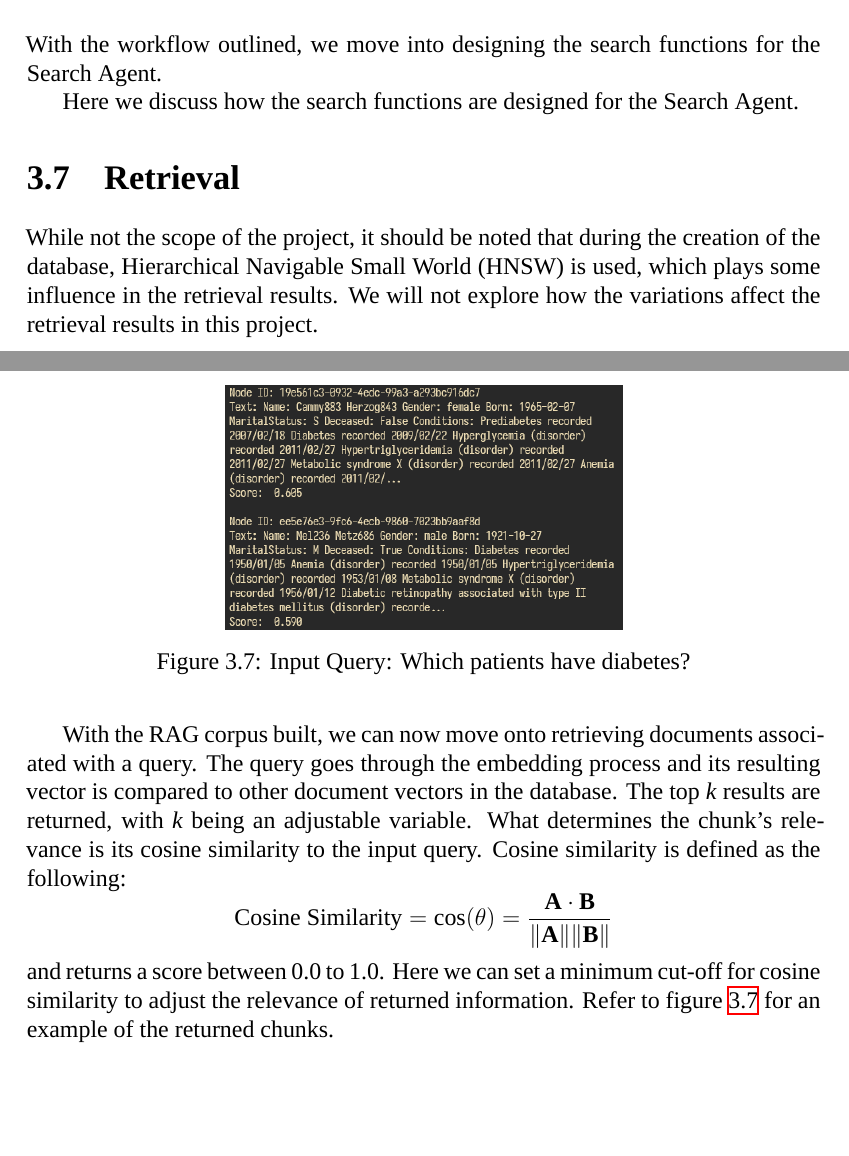
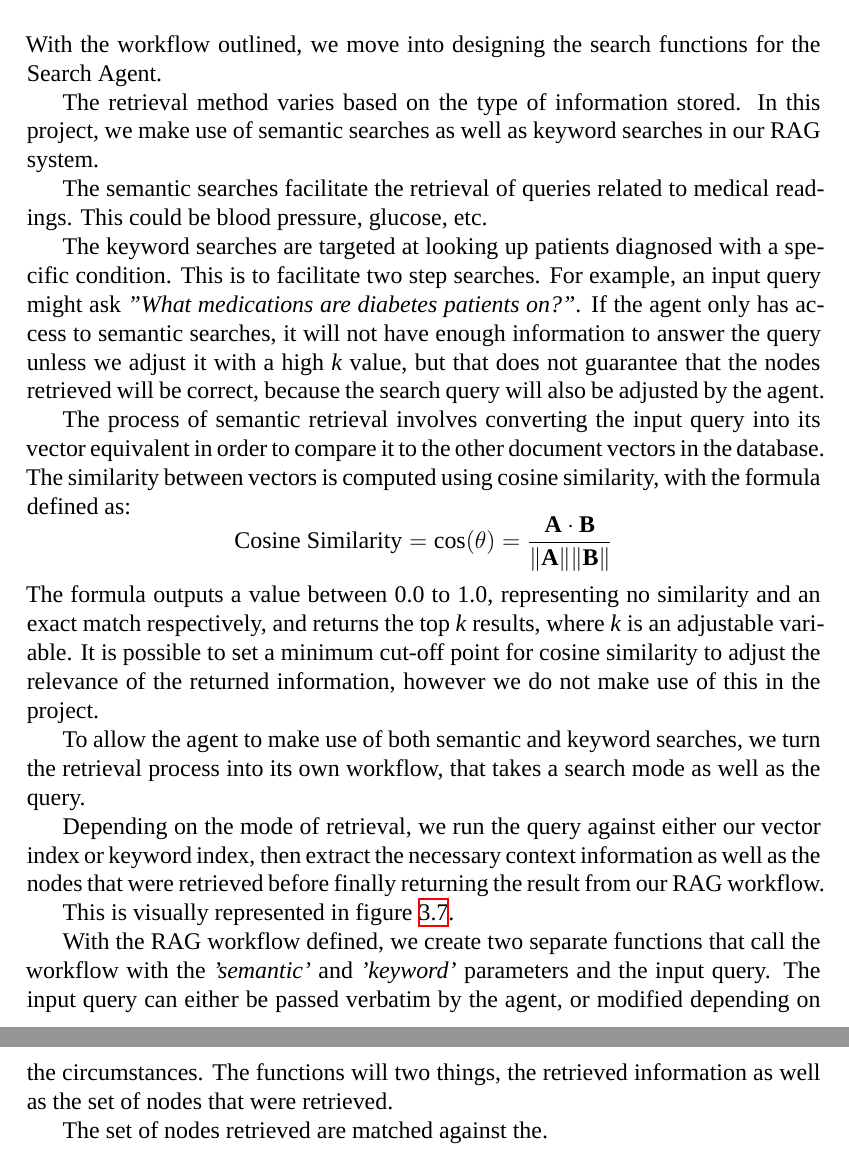
Before and after one commit to bhwk/thesis, a LaTeX thesis (report.tex, which reads chapters/methodology.tex): two parts of pages 19 and 20 of 24 before the commit and two parts of pages 20 and 21 of 25 after it, joined at a grey line, cut so that both start at the same text, the shorter picture padded with empty space. Compiled offline with XeLaTeX; a missing font is replaced by an installed copy or a similar font.

Commit message:
discuss rag workflow

```diff
--- a/chapters/methodology.tex
+++ b/chapters/methodology.tex
@@ -154,26 +161,33 @@ At the end of it, we will have a segment of text synthesized from the original d
 % Talk about why we used the workflow instead of just a plain function
 With the workflow outlined, we move into designing the search functions for the Search Agent.
 
-Here we discuss how the search functions are designed for the Search Agent.
+The retrieval method varies based on the type of information stored. In this project, we make use of semantic searches as well as keyword searches in our RAG system.
 
-\section{Retrieval}
-While not the scope of the project, it should be noted that during the creation of the database, Hierarchical Navigable Small World (HNSW) is used, which plays some influence in the retrieval results. We will not explore how the variations affect the retrieval results in this project.
+The semantic searches facilitate the retrieval of queries related to medical readings. This could be blood pressure, glucose, etc.
 
-With the RAG corpus built, we can now move onto retrieving documents associated with a query.
-The query goes through the embedding process and its resulting vector is compared to other document vectors in the database.
-The top \textit{k} results are returned, with \textit{k} being an adjustable variable.
-What determines the chunk's relevance is its cosine similarity to the input query.
-Cosine similarity is defined as the following:
+The keyword searches are targeted at looking up patients diagnosed with a specific condition. This is to facilitate two step searches. For example, an input query might ask \textit{"What medications are diabetes patients on?"}.
+If the agent only has access to semantic searches, it will not have enough information to answer the query unless we adjust it with a high \textit{k} value, but that does not guarantee that the nodes retrieved will be correct, because the search query will also be adjusted by the agent.
+
+The process of semantic retrieval involves converting the input query into its vector equivalent in order to compare it to the other document vectors in the database. The similarity between vectors is computed using cosine similarity, with the formula defined as:
 \[
 	\text{Cosine Similarity} = \cos(\theta) = \frac{\mathbf{A} \cdot \mathbf{B}}{\|\mathbf{A}\| \|\mathbf{B}\|}
 \]
-and returns a score between 0.0 to 1.0.
-Here we can set a minimum cut-off for cosine similarity to adjust the relevance of returned information.
-Refer to figure \ref{fig:RetrievalExample} for an example of the returned chunks.
+The formula outputs a value between 0.0 to 1.0, representing no similarity and an exact match respectively, and returns the top \textit{k} results, where \textit{k} is an adjustable variable.
+It is possible to set a minimum cut-off point for cosine similarity to adjust the relevance of the returned information, however we do not make use of this in the project.
+
+To allow the agent to make use of both semantic and keyword searches, we turn the retrieval process into its own workflow, that takes a search mode as well as the query.
+
+Depending on the mode of retrieval, we run the query against either our vector index or keyword index, then extract the necessary context information as well as the nodes that were retrieved before finally returning the result from our RAG workflow.
+
+This is visually represented in figure \ref{fig:RagWorkflow}.
 
 \begin{figure}
 	\centering
-	\includegraphics[width=0.5\textwidth]{retrieval example.png}
-	\caption{Input Query: Which patients have diabetes?}
-	\label{fig:RetrievalExample}
+	\includegraphics[width=\linewidth]{rag-workflow.png}
+	\caption{RAG workflow}
+	\label{fig:RagWorkflow}
 \end{figure}
+
+With the RAG workflow defined, we create two separate functions that call the workflow with the \textit{'semantic'} and \textit{'keyword'} parameters and the input query. The input query can either be passed verbatim by the agent, or modified depending on the circumstances. The functions will two things, the retrieved information as well as the set of nodes that were retrieved.
+
+The set of nodes retrieved are matched against the.
```
Also changed, not shown: report.tex (+1 -0 lines), images/rag-workflow.png (added), chapters/methodology.tex (9 more changed lines).
